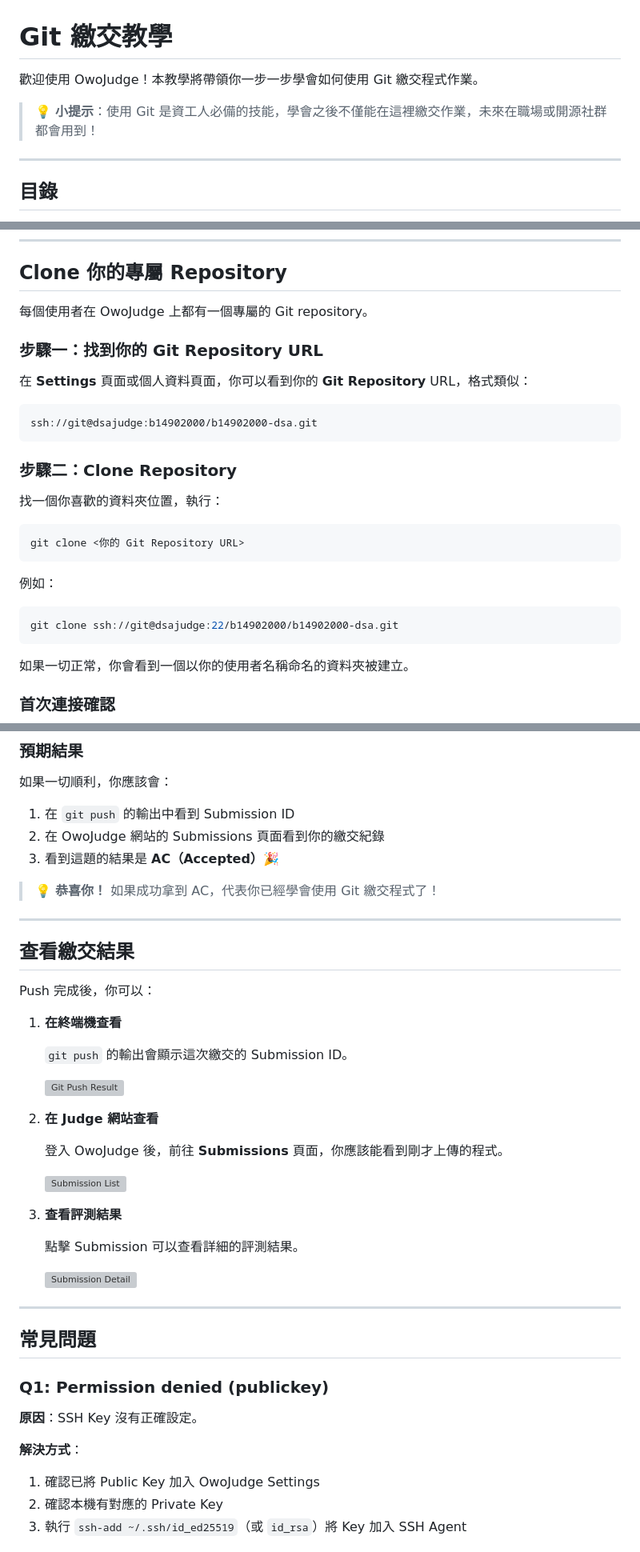
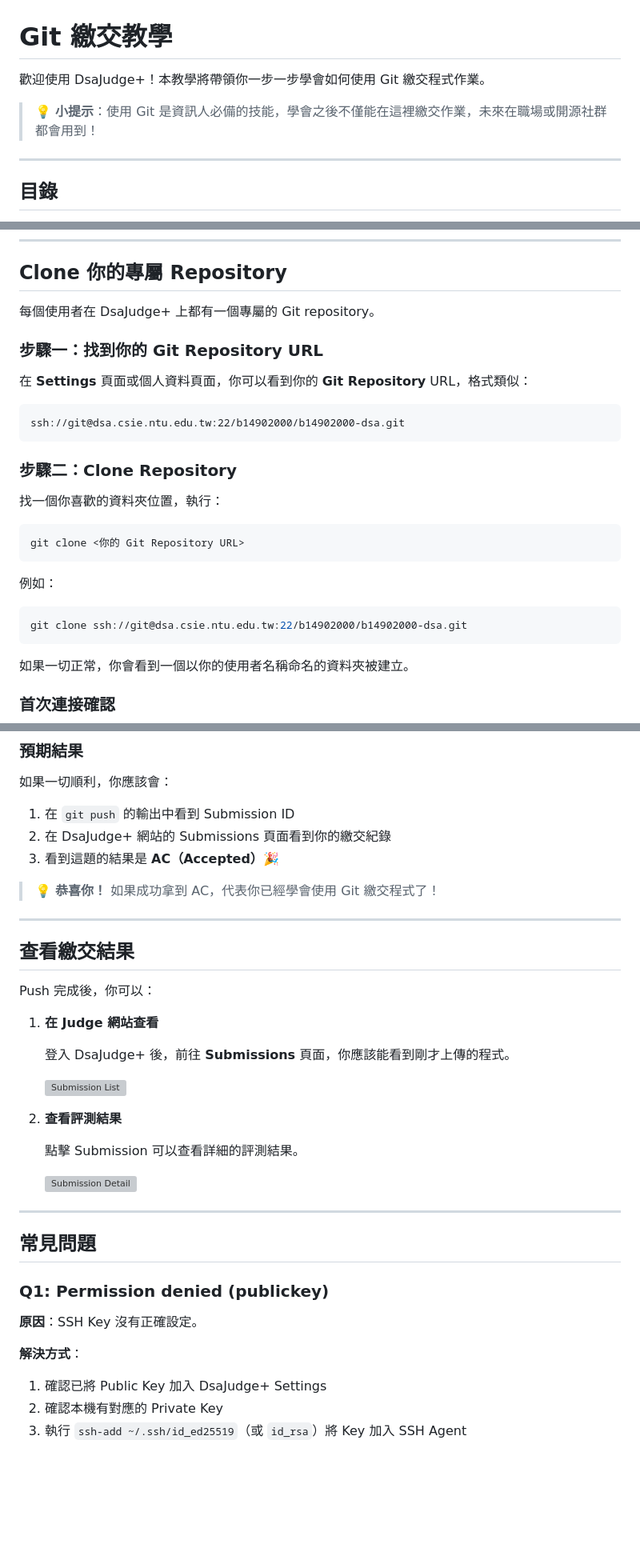
Before and after one commit to OwoJudge-Team/OwoJudge, a Markdown page: backend/docs/git_tutorial.md, 3 parts joined by grey strips. Shown at 80% size. Rendered like a GitHub page; blank space fills up the shorter version; grey boxes are pictures that could not be loaded.

Commit message:
chore: update git tutorial

````diff
--- a/backend/docs/git_tutorial.md
+++ b/backend/docs/git_tutorial.md
@@ -1,8 +1,8 @@
 # Git 繳交教學
 
-歡迎使用 OwoJudge！本教學將帶領你一步一步學會如何使用 Git 繳交程式作業。
+歡迎使用 DsaJudge+！本教學將帶領你一步一步學會如何使用 Git 繳交程式作業。
 
-> 💡 **小提示**：使用 Git 是資工人必備的技能，學會之後不僅能在這裡繳交作業，未來在職場或開源社群都會用到！
+> 💡 **小提示**：使用 Git 是資訊人必備的技能，學會之後不僅能在這裡繳交作業，未來在職場或開源社群都會用到！
 
 ---
 
@@ -139,14 +139,14 @@ ssh-rsa AAAAB3NzaC1yc2EAAAADAQABAAAB... your_email@example.com
 
 ## Clone 你的專屬 Repository
 
-每個使用者在 OwoJudge 上都有一個專屬的 Git repository。
+每個使用者在 DsaJudge+ 上都有一個專屬的 Git repository。
 
 ### 步驟一：找到你的 Git Repository URL
 
 在 **Settings** 頁面或個人資料頁面，你可以看到你的 **Git Repository** URL，格式類似：
 
 ```
-ssh://git@dsajudge:b14902000/b14902000-dsa.git
+ssh://git@dsa.csie.ntu.edu.tw:22/b14902000/b14902000-dsa.git
 ```
 
 ### 步驟二：Clone Repository
@@ -159,7 +159,7 @@ git clone <你的 Git Repository URL>
 
 例如：
 ```bash
-git clone ssh://git@dsajudge:22/b14902000/b14902000-dsa.git
+git clone ssh://git@dsa.csie.ntu.edu.tw:22/b14902000/b14902000-dsa.git
 ```
 
 如果一切正常，你會看到一個以你的使用者名稱命名的資料夾被建立。
@@ -284,7 +284,7 @@ git push origin main
 
 如果一切順利，你應該會：
 1. 在 `git push` 的輸出中看到 Submission ID
-2. 在 OwoJudge 網站的 Submissions 頁面看到你的繳交紀錄
+2. 在 DsaJudge+ 網站的 Submissions 頁面看到你的繳交紀錄
 3. 看到這題的結果是 **AC（Accepted）**🎉
 
 > 💡 **恭喜你！** 如果成功拿到 AC，代表你已經學會使用 Git 繳交程式了！
@@ -295,19 +295,13 @@ git push origin main
 
 Push 完成後，你可以：
 
-1. **在終端機查看**
+1. **在 Judge 網站查看**
 
-   `git push` 的輸出會顯示這次繳交的 Submission ID。
-
-   ![Git Push Result](https://i.imgur.com/b3YDr2b.png)
-
-2. **在 Judge 網站查看**
-
-   登入 OwoJudge 後，前往 **Submissions** 頁面，你應該能看到剛才上傳的程式。
+   登入 DsaJudge+ 後，前往 **Submissions** 頁面，你應該能看到剛才上傳的程式。
 
    ![Submission List](https://i.imgur.com/3MmgoBH.png)
 
-3. **查看評測結果**
+2. **查看評測結果**
 
    點擊 Submission 可以查看詳細的評測結果。
 
@@ -322,7 +316,7 @@ Push 完成後，你可以：
 **原因**：SSH Key 沒有正確設定。
 
 **解決方式**：
-1. 確認已將 Public Key 加入 OwoJudge Settings
+1. 確認已將 Public Key 加入 DsaJudge+ Settings
 2. 確認本機有對應的 Private Key
 3. 執行 `ssh-add ~/.ssh/id_ed25519`（或 `id_rsa`）將 Key 加入 SSH Agent
 
````
Also changed, not shown: other parts of backend/docs/git_tutorial.md (+3 -3 lines).
